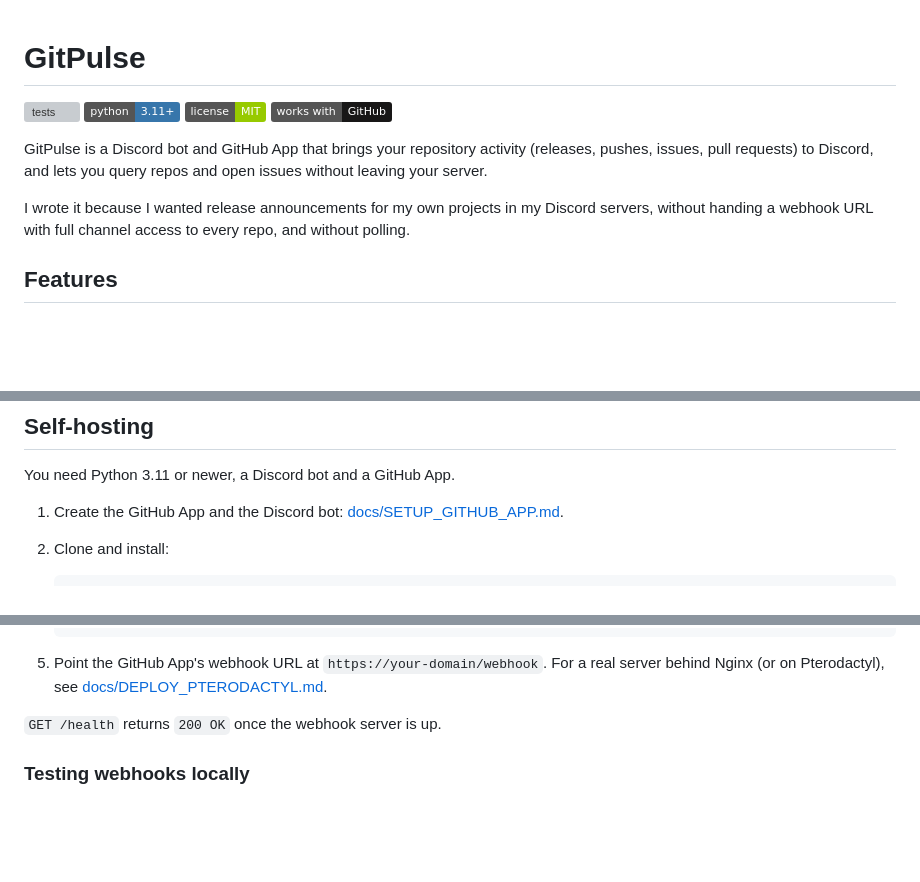
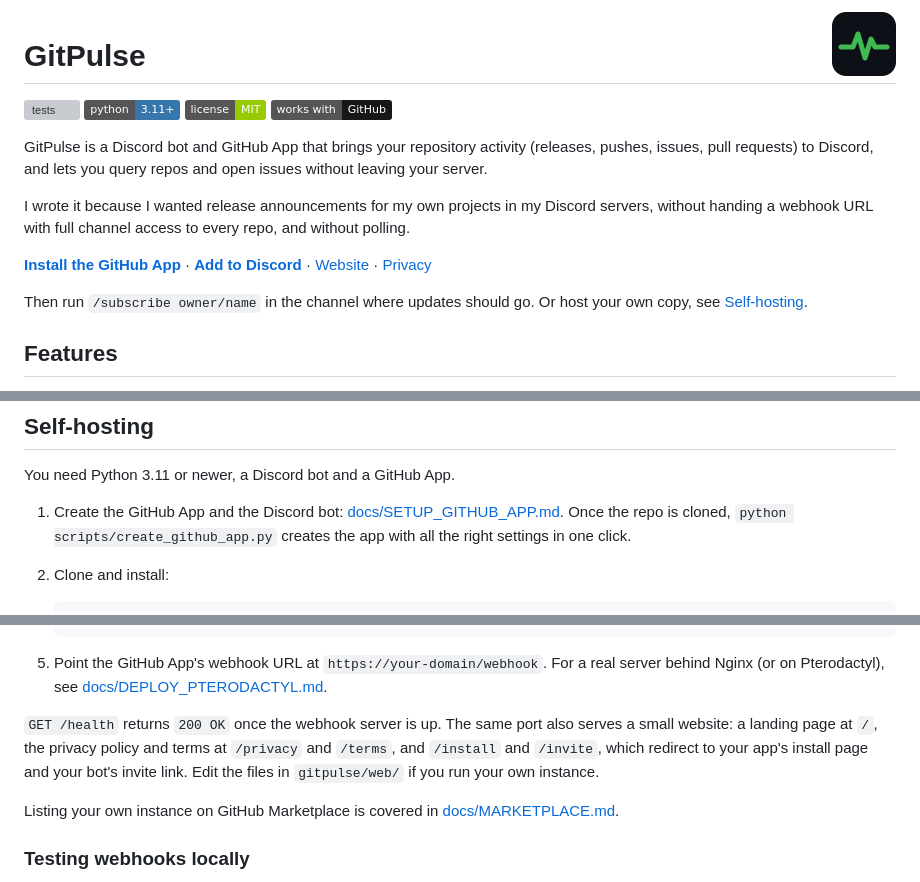
Before and after one commit to saiyii/gitpulse, a Markdown page: README.md, 3 parts joined by grey strips. Drawn GitHub-style; pictures changed too: docs/marketplace/logo.png (added); badges without logos; blank space fills up the shorter version; grey boxes are pictures that could not be loaded.

Commit message:
docs: marketplace listing guide, logo and feature card
Also points the homepage at gitpulse.saiyiidev.com, documents the manifest script and lets Nginx proxy the whole site.

````diff
--- a/README.md
+++ b/README.md
@@ -1,3 +1,5 @@
+<img src="docs/marketplace/logo.png" alt="" width="64" align="right">
+
 # GitPulse
 
 [![tests](https://github.com/saiyii/gitpulse/actions/workflows/tests.yml/badge.svg)](https://github.com/saiyii/gitpulse/actions/workflows/tests.yml)
@@ -11,6 +13,14 @@ leaving your server.
 
 I wrote it because I wanted release announcements for my own projects in my Discord servers,
 without handing a webhook URL with full channel access to every repo, and without polling.
+
+**[Install the GitHub App](https://gitpulse.saiyiidev.com/install)** ·
+**[Add to Discord](https://gitpulse.saiyiidev.com/invite)** ·
+[Website](https://gitpulse.saiyiidev.com) ·
+[Privacy](https://gitpulse.saiyiidev.com/privacy)
+
+Then run `/subscribe owner/name` in the channel where updates should go. Or host your own
+copy, see [Self-hosting](#self-hosting).
 
 ## Features
 
@@ -72,6 +82,8 @@ that's not the case yet and gives you the install link.
 You need Python 3.11 or newer, a Discord bot and a GitHub App.
 
 1. Create the GitHub App and the Discord bot: [docs/SETUP_GITHUB_APP.md](docs/SETUP_GITHUB_APP.md).
+   Once the repo is cloned, `python scripts/create_github_app.py` creates the app with all
+   the right settings in one click.
 2. Clone and install:
 
    ```sh
@@ -93,7 +105,13 @@ You need Python 3.11 or newer, a Discord bot and a GitHub App.
 5. Point the GitHub App's webhook URL at `https://your-domain/webhook`. For a real server
    behind Nginx (or on Pterodactyl), see [docs/DEPLOY_PTERODACTYL.md](docs/DEPLOY_PTERODACTYL.md).
 
-`GET /health` returns `200 OK` once the webhook server is up.
+`GET /health` returns `200 OK` once the webhook server is up. The same port also serves a
+small website: a landing page at `/`, the privacy policy and terms at `/privacy` and
+`/terms`, and `/install` and `/invite`, which redirect to your app's install page and your
+bot's invite link. Edit the files in `gitpulse/web/` if you run your own instance.
+
+Listing your own instance on GitHub Marketplace is covered in
+[docs/MARKETPLACE.md](docs/MARKETPLACE.md).
 
 ### Testing webhooks locally
 
````
Also changed, not shown: docs/DEPLOY_PTERODACTYL.md (+8 -19 lines), docs/MARKETPLACE.md (added, +148 -0 lines), docs/SETUP_GITHUB_APP.md (+28 -1 lines), docs/marketplace/feature-card.png (added).
